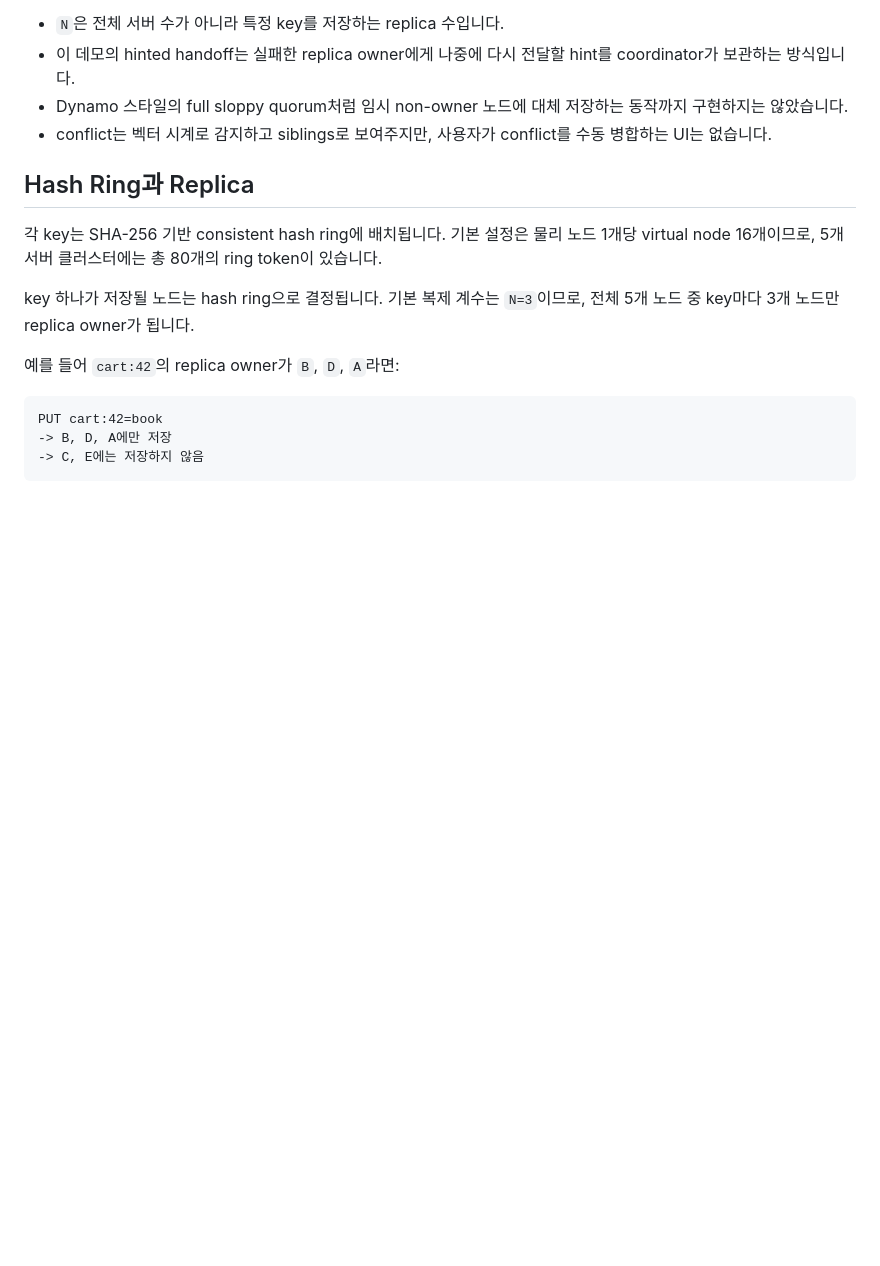
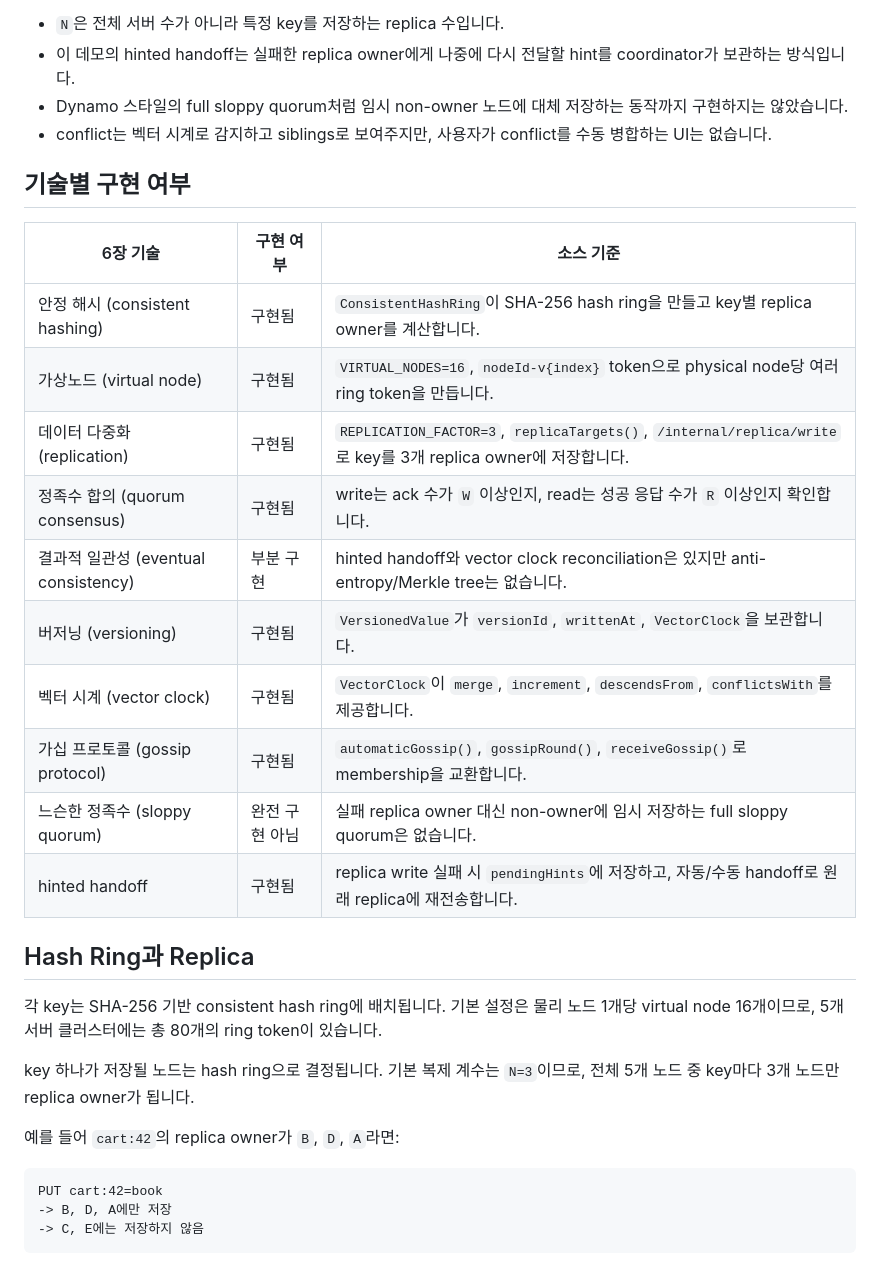
Before and after one commit to sajacaros/system-design, a Markdown page: 06_키값저장소설계/kv-store-demo/README.md, the part around the change. Rendered like a GitHub page; blank space fills up the shorter version.

Commit message:
Document kv-store demo implementation status

```diff
--- a/06_키값저장소설계/kv-store-demo/README.md
+++ b/06_키값저장소설계/kv-store-demo/README.md
@@ -40,6 +40,21 @@
 - 이 데모의 hinted handoff는 실패한 replica owner에게 나중에 다시 전달할 hint를 coordinator가 보관하는 방식입니다.
 - Dynamo 스타일의 full sloppy quorum처럼 임시 non-owner 노드에 대체 저장하는 동작까지 구현하지는 않았습니다.
 - conflict는 벡터 시계로 감지하고 siblings로 보여주지만, 사용자가 conflict를 수동 병합하는 UI는 없습니다.
+
+## 기술별 구현 여부
+
+| 6장 기술 | 구현 여부 | 소스 기준 |
+| --- | --- | --- |
+| 안정 해시 (consistent hashing) | 구현됨 | `ConsistentHashRing`이 SHA-256 hash ring을 만들고 key별 replica owner를 계산합니다. |
+| 가상노드 (virtual node) | 구현됨 | `VIRTUAL_NODES=16`, `nodeId-v{index}` token으로 physical node당 여러 ring token을 만듭니다. |
+| 데이터 다중화 (replication) | 구현됨 | `REPLICATION_FACTOR=3`, `replicaTargets()`, `/internal/replica/write`로 key를 3개 replica owner에 저장합니다. |
+| 정족수 합의 (quorum consensus) | 구현됨 | write는 ack 수가 `W` 이상인지, read는 성공 응답 수가 `R` 이상인지 확인합니다. |
+| 결과적 일관성 (eventual consistency) | 부분 구현 | hinted handoff와 vector clock reconciliation은 있지만 anti-entropy/Merkle tree는 없습니다. |
+| 버저닝 (versioning) | 구현됨 | `VersionedValue`가 `versionId`, `writtenAt`, `VectorClock`을 보관합니다. |
+| 벡터 시계 (vector clock) | 구현됨 | `VectorClock`이 `merge`, `increment`, `descendsFrom`, `conflictsWith`를 제공합니다. |
+| 가십 프로토콜 (gossip protocol) | 구현됨 | `automaticGossip()`, `gossipRound()`, `receiveGossip()`로 membership을 교환합니다. |
+| 느슨한 정족수 (sloppy quorum) | 완전 구현 아님 | 실패 replica owner 대신 non-owner에 임시 저장하는 full sloppy quorum은 없습니다. |
+| hinted handoff | 구현됨 | replica write 실패 시 `pendingHints`에 저장하고, 자동/수동 handoff로 원래 replica에 재전송합니다. |
 
 ## Hash Ring과 Replica
 
```
